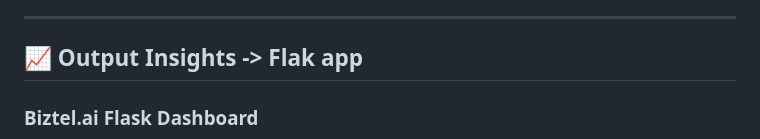
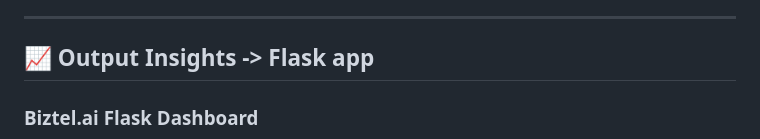
Before and after one commit to MalyajNailwal/biztelai-ds-api, a Markdown page: README.md, the part around the change. Drawn GitHub-style.

```diff
--- a/README.md
+++ b/README.md
@@ -96,7 +96,7 @@ Analyze customer-agent chat transcripts to extract meaningful insights such as:
 
 ---
 
-## 📈 Output Insights -> Flak app
+## 📈 Output Insights -> Flask app
 
 ### Biztel.ai Flask Dashboard
 ![First](assets/a.png)
```
